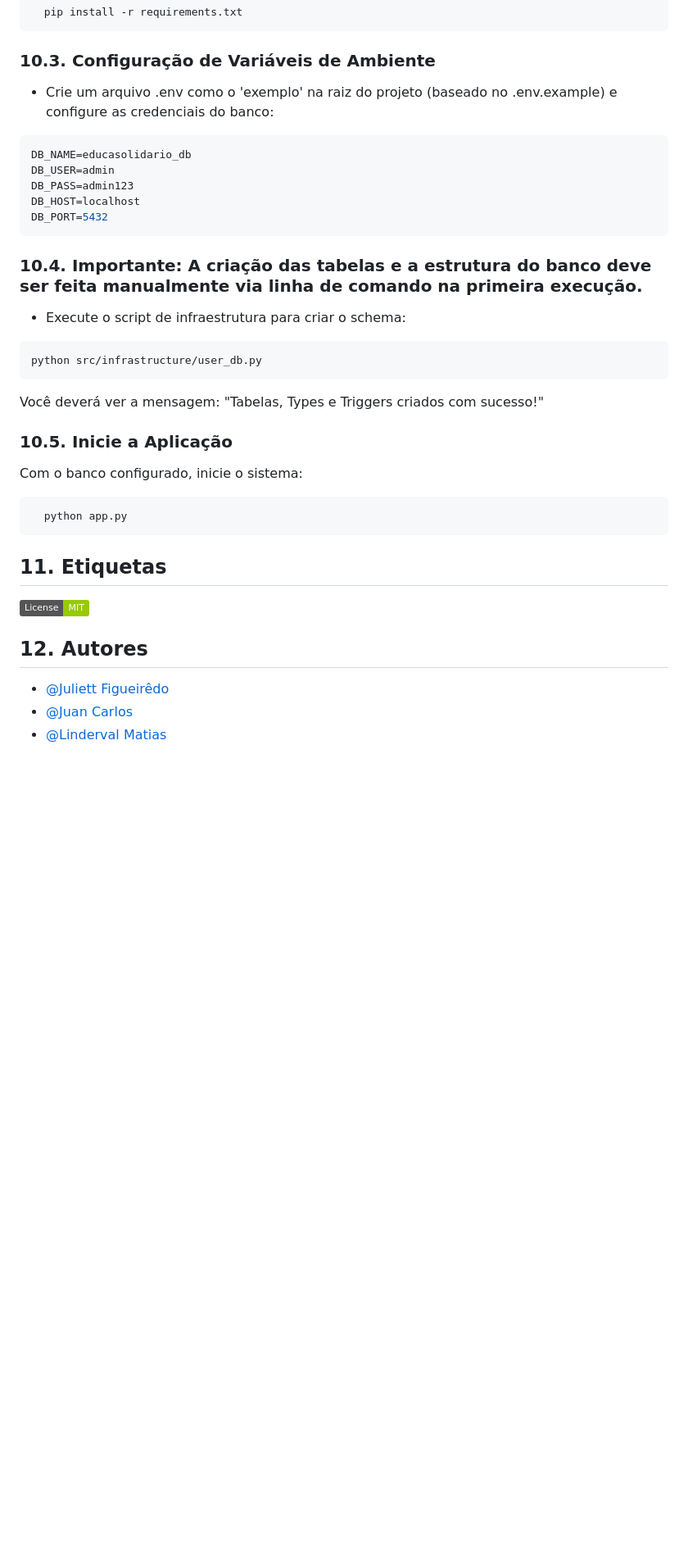
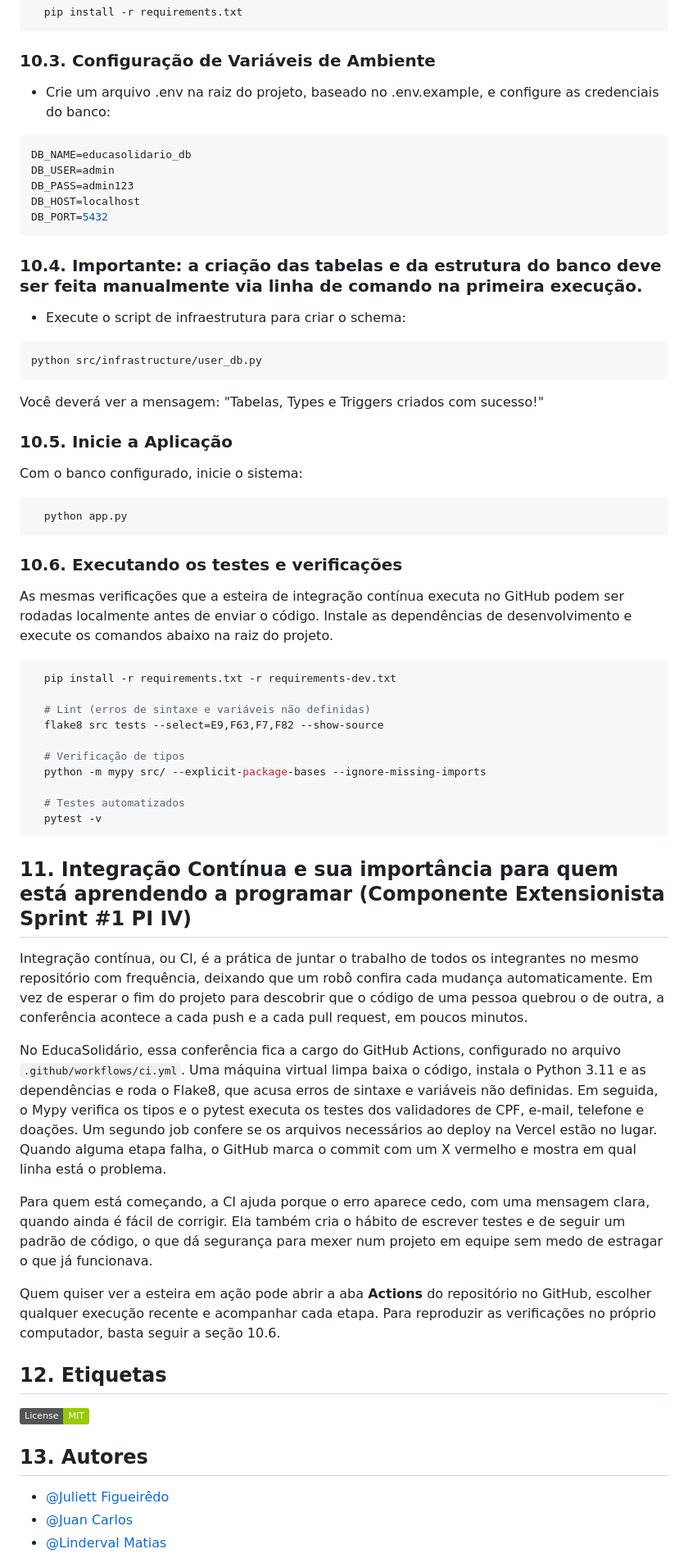
Before and after one commit to juliettfigueiredodev/projetointegrado, a Markdown page: README.md, the part around one of its changes. Shown at 82% size. GitHub-like rendering; badges without logos; blank space fills up the shorter version.

````diff
--- a/README.md
+++ b/README.md
@@ -325,7 +344,7 @@ Instale as dependências do projeto:
 
 ### 10.3. Configuração de Variáveis de Ambiente
 
-* Crie um arquivo .env como o 'exemplo' na raiz do projeto (baseado no .env.example) e configure as credenciais do banco:
+* Crie um arquivo .env na raiz do projeto, baseado no .env.example, e configure as credenciais do banco:
 
 ```Ini
 DB_NAME=educasolidario_db
@@ -335,7 +354,7 @@ DB_HOST=localhost
 DB_PORT=5432
 ```
 
-### 10.4. Importante: A criação das tabelas e a estrutura do banco deve ser feita manualmente via linha de comando na primeira execução.
+### 10.4. Importante: a criação das tabelas e da estrutura do banco deve ser feita manualmente via linha de comando na primeira execução.
 
 * Execute o script de infraestrutura para criar o schema:
 ```bash
@@ -350,11 +369,38 @@ Com o banco configurado, inicie o sistema:
   python app.py
 ```
 
+### 10.6. Executando os testes e verificações
 
-## 11. Etiquetas
+As mesmas verificações que a esteira de integração contínua executa no GitHub podem ser rodadas localmente antes de enviar o código. Instale as dependências de desenvolvimento e execute os comandos abaixo na raiz do projeto.
+
+```bash
+  pip install -r requirements.txt -r requirements-dev.txt
+
+  # Lint (erros de sintaxe e variáveis não definidas)
+  flake8 src tests --select=E9,F63,F7,F82 --show-source
+
+  # Verificação de tipos
+  python -m mypy src/ --explicit-package-bases --ignore-missing-imports
+
+  # Testes automatizados
+  pytest -v
+```
+
+## 11. Integração Contínua e sua importância para quem está aprendendo a programar (Componente Extensionista Sprint #1 PI IV)
+
+Integração contínua, ou CI, é a prática de juntar o trabalho de todos os integrantes no mesmo repositório com frequência, deixando que um robô confira cada mudança automaticamente. Em vez de esperar o fim do projeto para descobrir que o código de uma pessoa quebrou o de outra, a conferência acontece a cada push e a cada pull request, em poucos minutos.
+
+No EducaSolidário, essa conferência fica a cargo do GitHub Actions, configurado no arquivo `.github/workflows/ci.yml`. Uma máquina virtual limpa baixa o código, instala o Python 3.11 e as dependências e roda o Flake8, que acusa erros de sintaxe e variáveis não definidas. Em seguida, o Mypy verifica os tipos e o pytest executa os testes dos validadores de CPF, e-mail, telefone e doações. Um segundo job confere se os arquivos necessários ao deploy na Vercel estão no lugar. Quando alguma etapa falha, o GitHub marca o commit com um X vermelho e mostra em qual linha está o problema.
+
+Para quem está começando, a CI ajuda porque o erro aparece cedo, com uma mensagem clara, quando ainda é fácil de corrigir. Ela também cria o hábito de escrever testes e de seguir um padrão de código, o que dá segurança para mexer num projeto em equipe sem medo de estragar o que já funcionava.
+
+Quem quiser ver a esteira em ação pode abrir a aba **Actions** do repositório no GitHub, escolher qualquer execução recente e acompanhar cada etapa. Para reproduzir as verificações no próprio computador, basta seguir a seção 10.6.
+
+## 12. Etiquetas
 
 [![MIT License](https://img.shields.io/badge/License-MIT-green.svg)](https://choosealicense.com/licenses/mit/)
-## 12. Autores
+
+## 13. Autores
 
 - [@Juliett Figueirêdo](https://github.com/juliettfigueiredodev)
 - [@Juan Carlos](https://github.com/JuanCostaDev)
````
Also changed, not shown: other parts of README.md (+88 -69 lines).
